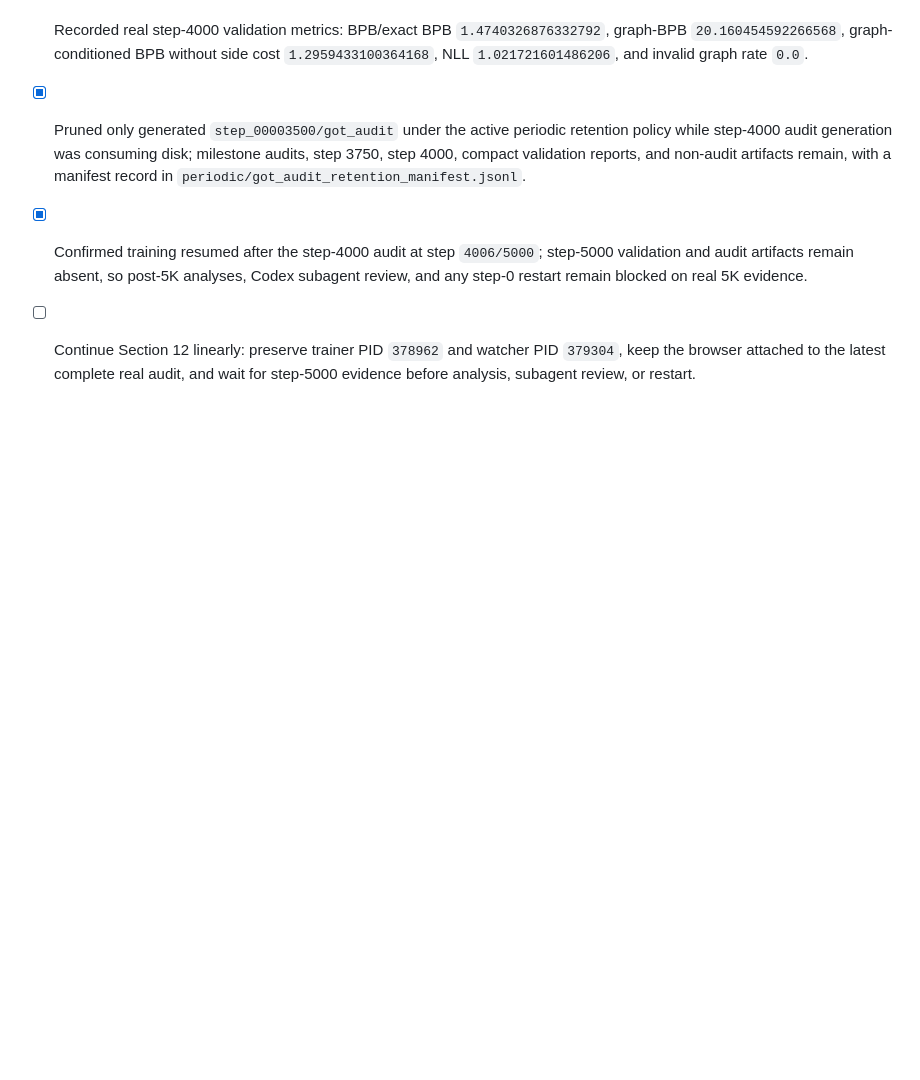
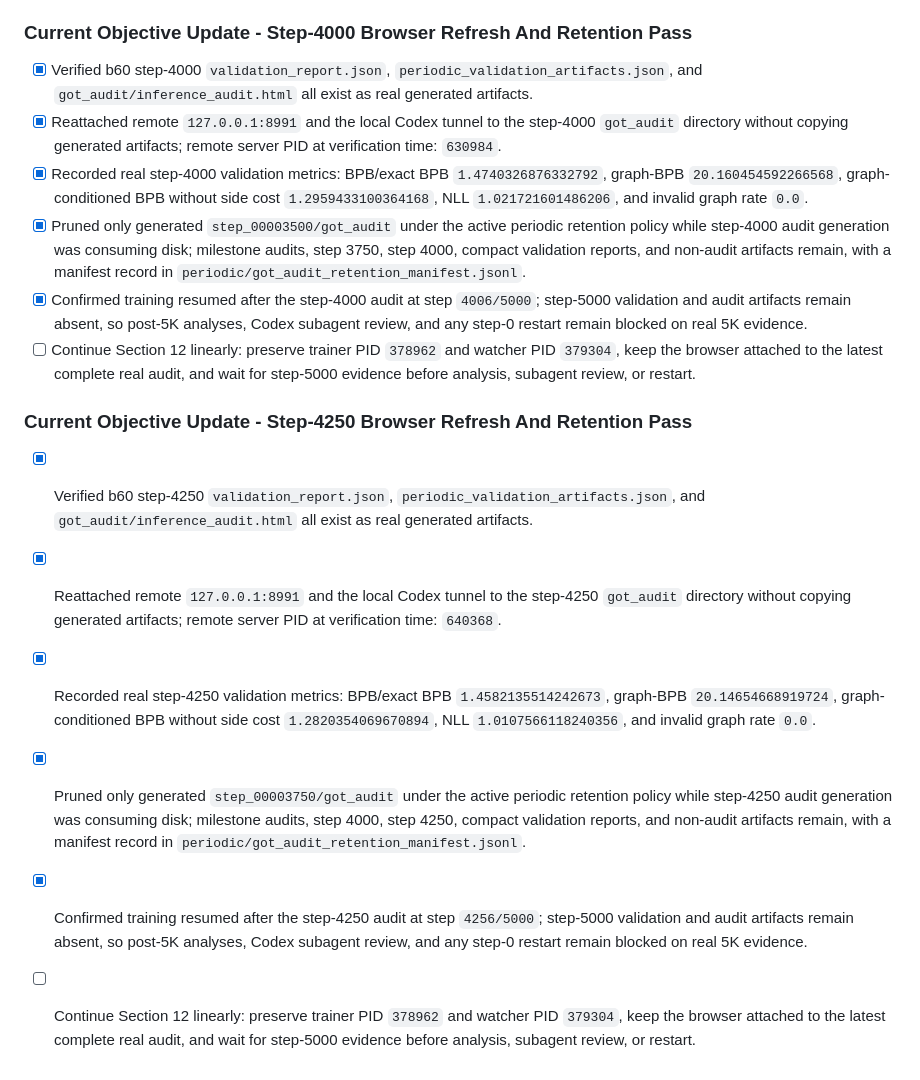
Before and after one commit to amelie-iska/TropicalGT, a Markdown page: planning/tropicalgt_i_sequential_repair_queue_2026-06-14.md, the part around the change. GitHub-like rendering; blank space fills up the shorter version.

Commit message:
Refresh b60 step-4250 audit status

```diff
--- a/planning/tropicalgt_i_sequential_repair_queue_2026-06-14.md
+++ b/planning/tropicalgt_i_sequential_repair_queue_2026-06-14.md
@@ -609,3 +609,12 @@ The live item-by-item repair inventory is maintained in `planning/tropicalgt_i_c
 - [x] Pruned only generated `step_00003500/got_audit` under the active periodic retention policy while step-4000 audit generation was consuming disk; milestone audits, step 3750, step 4000, compact validation reports, and non-audit artifacts remain, with a manifest record in `periodic/got_audit_retention_manifest.jsonl`.
 - [x] Confirmed training resumed after the step-4000 audit at step `4006/5000`; step-5000 validation and audit artifacts remain absent, so post-5K analyses, Codex subagent review, and any step-0 restart remain blocked on real 5K evidence.
 - [ ] Continue Section 12 linearly: preserve trainer PID `378962` and watcher PID `379304`, keep the browser attached to the latest complete real audit, and wait for step-5000 evidence before analysis, subagent review, or restart.
+
+### Current Objective Update - Step-4250 Browser Refresh And Retention Pass
+
+- [x] Verified b60 step-4250 `validation_report.json`, `periodic_validation_artifacts.json`, and `got_audit/inference_audit.html` all exist as real generated artifacts.
+- [x] Reattached remote `127.0.0.1:8991` and the local Codex tunnel to the step-4250 `got_audit` directory without copying generated artifacts; remote server PID at verification time: `640368`.
+- [x] Recorded real step-4250 validation metrics: BPB/exact BPB `1.4582135514242673`, graph-BPB `20.14654668919724`, graph-conditioned BPB without side cost `1.2820354069670894`, NLL `1.0107566118240356`, and invalid graph rate `0.0`.
+- [x] Pruned only generated `step_00003750/got_audit` under the active periodic retention policy while step-4250 audit generation was consuming disk; milestone audits, step 4000, step 4250, compact validation reports, and non-audit artifacts remain, with a manifest record in `periodic/got_audit_retention_manifest.jsonl`.
+- [x] Confirmed training resumed after the step-4250 audit at step `4256/5000`; step-5000 validation and audit artifacts remain absent, so post-5K analyses, Codex subagent review, and any step-0 restart remain blocked on real 5K evidence.
+- [ ] Continue Section 12 linearly: preserve trainer PID `378962` and watcher PID `379304`, keep the browser attached to the latest complete real audit, and wait for step-5000 evidence before analysis, subagent review, or restart.
```
Also changed, not shown: README.md (+1 -1 lines), planning/tropicalgt_i_current_required_updates_2026-06-14.md (+1 -1 lines).
